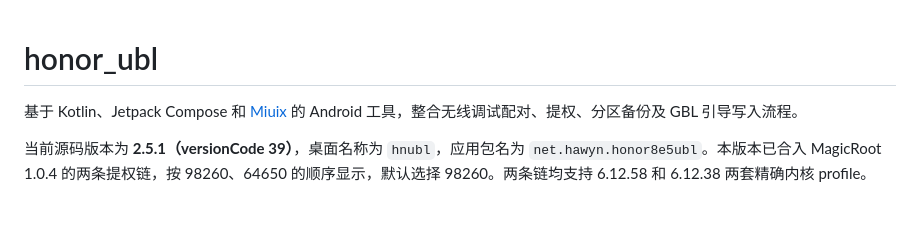
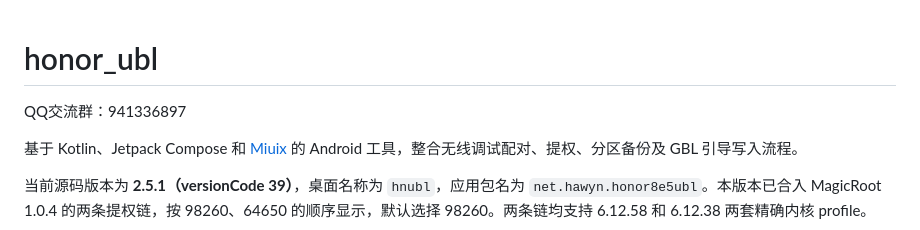
Before and after one commit to hawyn2018/honor_8e5_ubl, a Markdown page: README.md, the part around the change. Rendered like a GitHub page; blank space fills up the shorter version.

```diff
--- a/README.md
+++ b/README.md
@@ -1,4 +1,6 @@
 # honor_ubl
+
+QQ交流群：941336897
 
 基于 Kotlin、Jetpack Compose 和 [Miuix](https://github.com/compose-miuix-ui/miuix) 的 Android 工具，整合无线调试配对、提权、分区备份及 GBL 引导写入流程。
 
```
